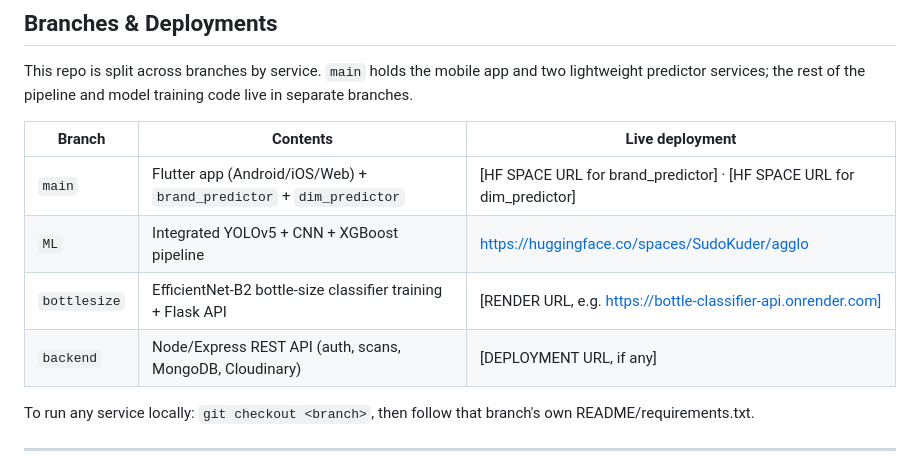
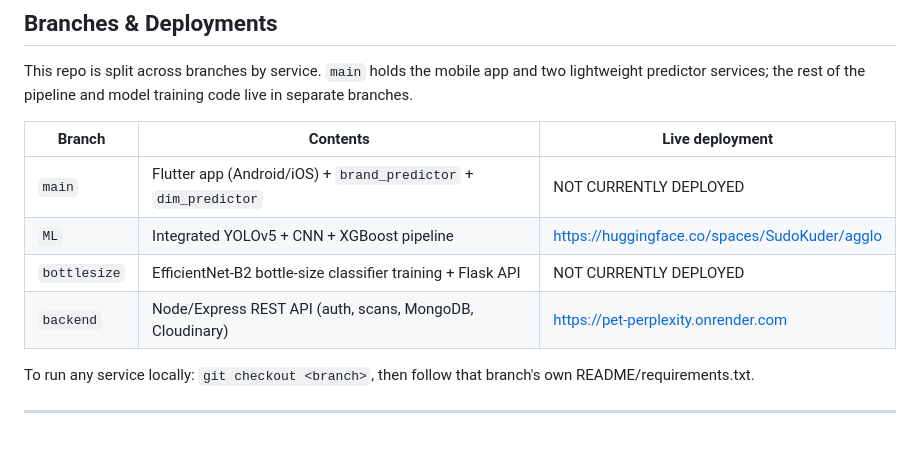
Before and after one commit to internshipneeded/Agglomeration-2.0, a Markdown page: README.md, the part around the change. Rendered like a GitHub page; blank space fills up the shorter version.

```diff
--- a/README.md
+++ b/README.md
@@ -86,10 +86,10 @@ model training code live in separate branches.
 
 | Branch | Contents | Live deployment |
 |---|---|---|
-| `main` | Flutter app (Android/iOS/Web) + `brand_predictor` + `dim_predictor` | [HF SPACE URL for brand_predictor] · [HF SPACE URL for dim_predictor] |
+| `main` | Flutter app (Android/iOS) + `brand_predictor` + `dim_predictor` | NOT CURRENTLY DEPLOYED |
 | `ML` | Integrated YOLOv5 + CNN + XGBoost pipeline | https://huggingface.co/spaces/SudoKuder/agglo |
-| `bottlesize` | EfficientNet-B2 bottle-size classifier training + Flask API | [RENDER URL, e.g. https://bottle-classifier-api.onrender.com] |
-| `backend` | Node/Express REST API (auth, scans, MongoDB, Cloudinary) | [DEPLOYMENT URL, if any] |
+| `bottlesize` | EfficientNet-B2 bottle-size classifier training + Flask API | NOT CURRENTLY DEPLOYED |
+| `backend` | Node/Express REST API (auth, scans, MongoDB, Cloudinary) | https://pet-perplexity.onrender.com |
 
 To run any service locally: `git checkout <branch>`, then follow that
 branch's own README/requirements.txt.
```
